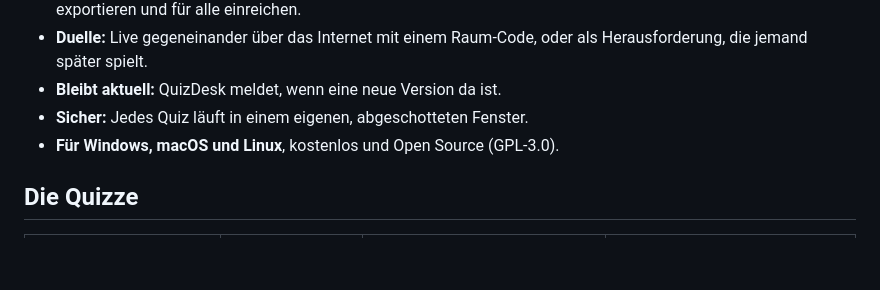
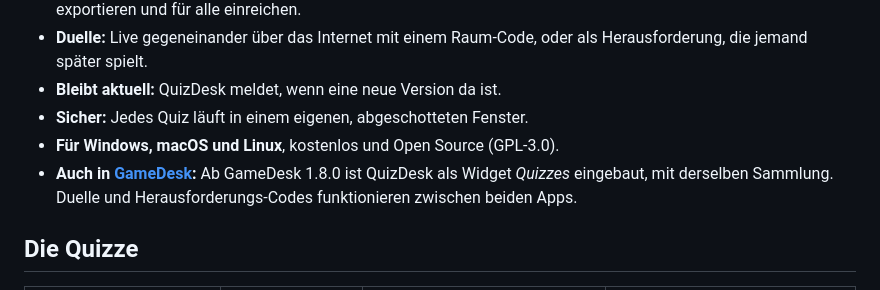
Before and after one commit to CillX1/QuizDesk, a Markdown page: README.md, the part around the change. Drawn GitHub-style; blank space fills up the shorter version.

Commit message:
README: QuizDesk is also built into GameDesk 1.8.0
Co-Authored-By: Claude Opus 5.5 <noreply@anthropic.com>

```diff
--- a/README.md
+++ b/README.md
@@ -12,6 +12,7 @@ Alle deine Lernquizze in einer App. Quizze werden auf deinem Computer gespeicher
 - **Bleibt aktuell:** QuizDesk meldet, wenn eine neue Version da ist.
 - **Sicher:** Jedes Quiz läuft in einem eigenen, abgeschotteten Fenster.
 - **Für Windows, macOS und Linux**, kostenlos und Open Source (GPL-3.0).
+- **Auch in [GameDesk](https://github.com/CillX1/GameDesk):** Ab GameDesk 1.8.0 ist QuizDesk als Widget *Quizzes* eingebaut, mit derselben Sammlung. Duelle und Herausforderungs-Codes funktionieren zwischen beiden Apps.
 
 ## Die Quizze
 
```
